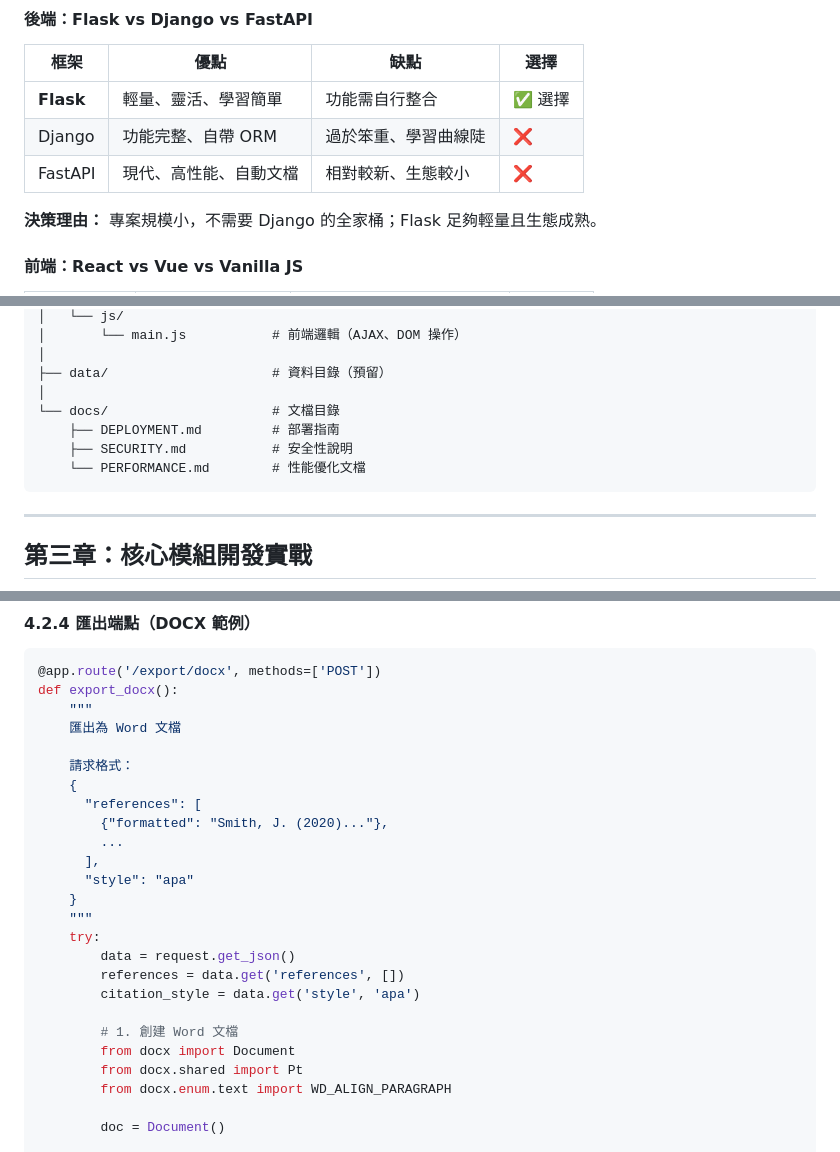
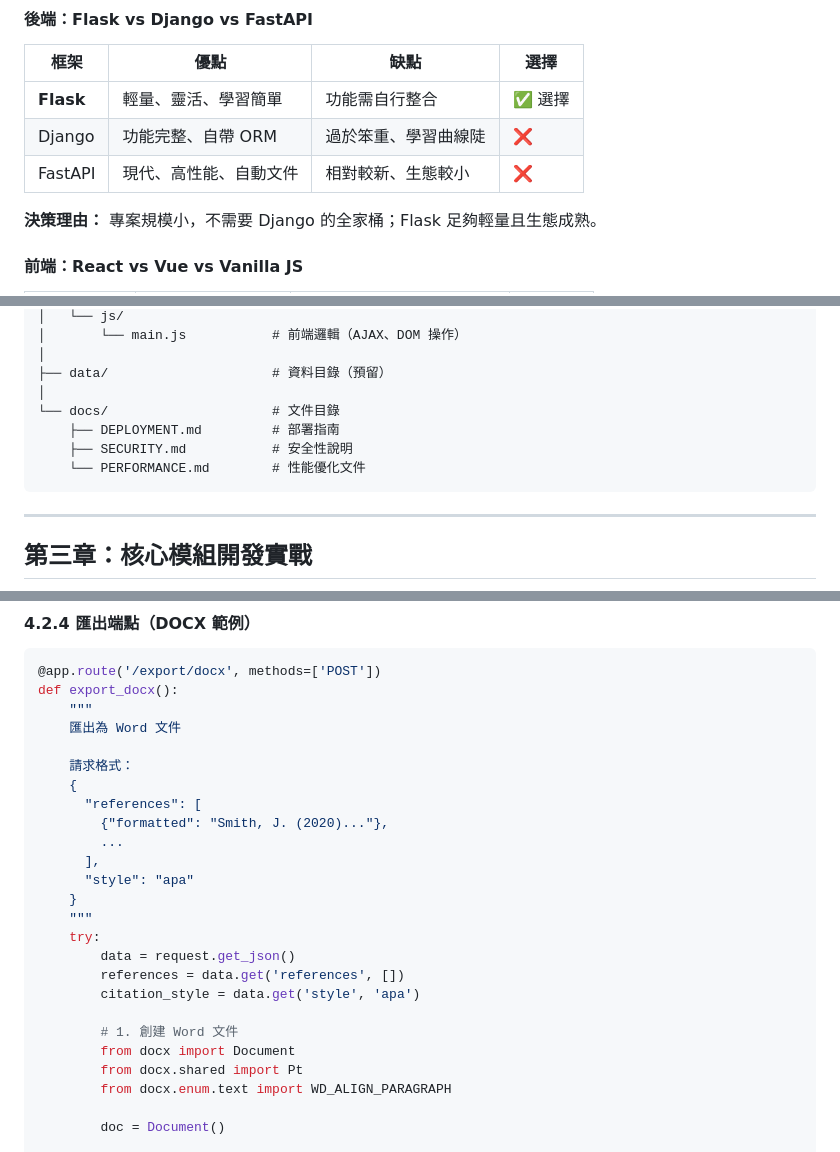
Before and after one commit to iamvista/reference-formatter, a Markdown page: 開發覆盤完整教學.md, 3 parts joined by grey strips. Rendered like a GitHub page.

````diff
--- a/開發覆盤完整教學.md
+++ b/開發覆盤完整教學.md
@@ -83,7 +83,7 @@
 |-----|------|------|-----|
 | **Flask** | 輕量、靈活、學習簡單 | 功能需自行整合 | ✅ 選擇 |
 | Django | 功能完整、自帶 ORM | 過於笨重、學習曲線陡 | ❌ |
-| FastAPI | 現代、高性能、自動文檔 | 相對較新、生態較小 | ❌ |
+| FastAPI | 現代、高性能、自動文件 | 相對較新、生態較小 | ❌ |
 
 **決策理由：** 專案規模小，不需要 Django 的全家桶；Flask 足夠輕量且生態成熟。
 
@@ -243,10 +243,10 @@ reference-formatter/
 │
 ├── data/                     # 資料目錄（預留）
 │
-└── docs/                     # 文檔目錄
+└── docs/                     # 文件目錄
     ├── DEPLOYMENT.md         # 部署指南
     ├── SECURITY.md           # 安全性說明
-    └── PERFORMANCE.md        # 性能優化文檔
+    └── PERFORMANCE.md        # 性能優化文件
 ```
 
 ---
@@ -1227,7 +1227,7 @@ def parse_references():
 @app.route('/export/docx', methods=['POST'])
 def export_docx():
     """
-    匯出為 Word 文檔
+    匯出為 Word 文件
 
     請求格式：
     {
@@ -1243,7 +1243,7 @@ def export_docx():
         references = data.get('references', [])
         citation_style = data.get('style', 'apa')
 
-        # 1. 創建 Word 文檔
+        # 1. 創建 Word 文件
         from docx import Document
         from docx.shared import Pt
         from docx.enum.text import WD_ALIGN_PARAGRAPH
````
Also changed, not shown: other parts of 開發覆盤完整教學.md (+4 -4 lines).
